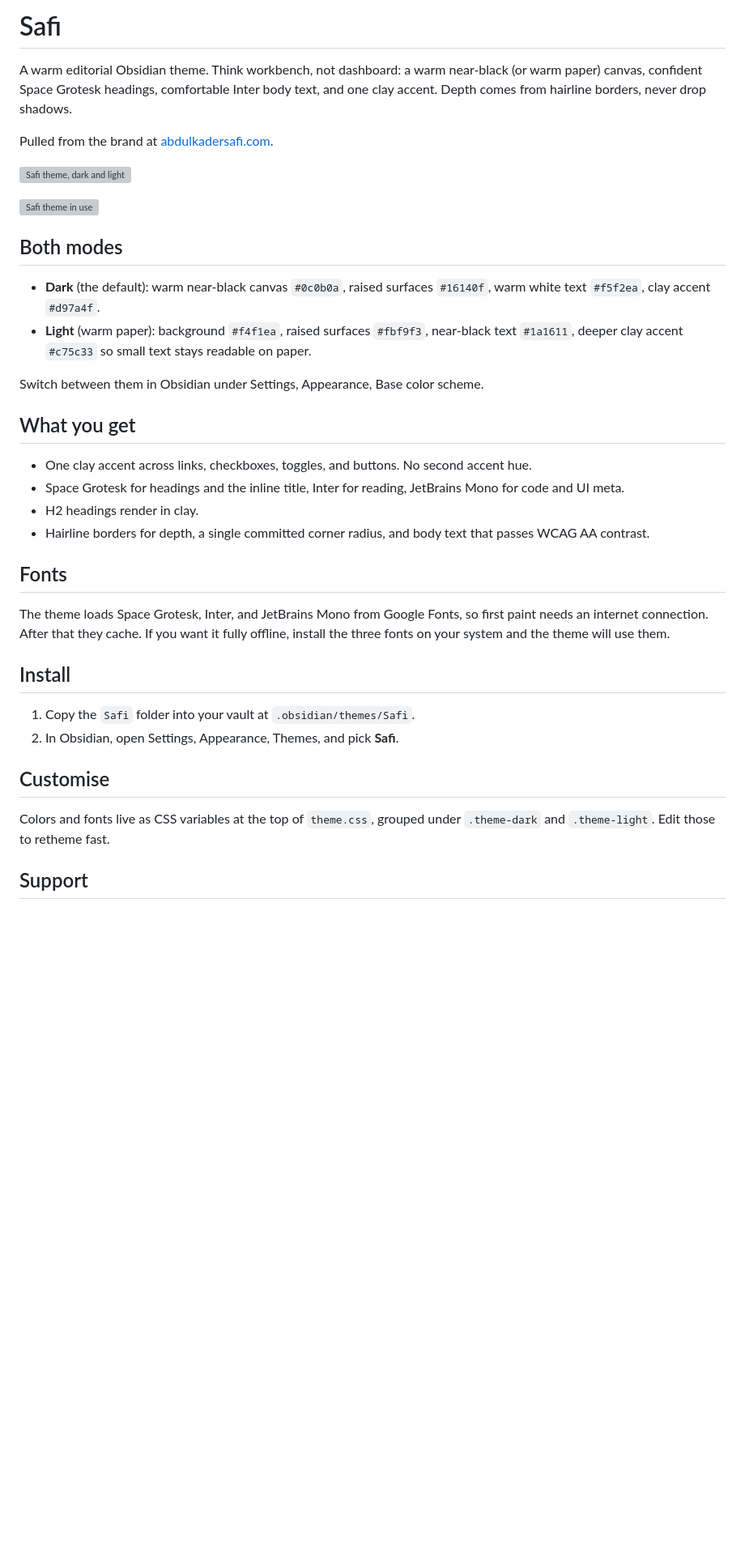
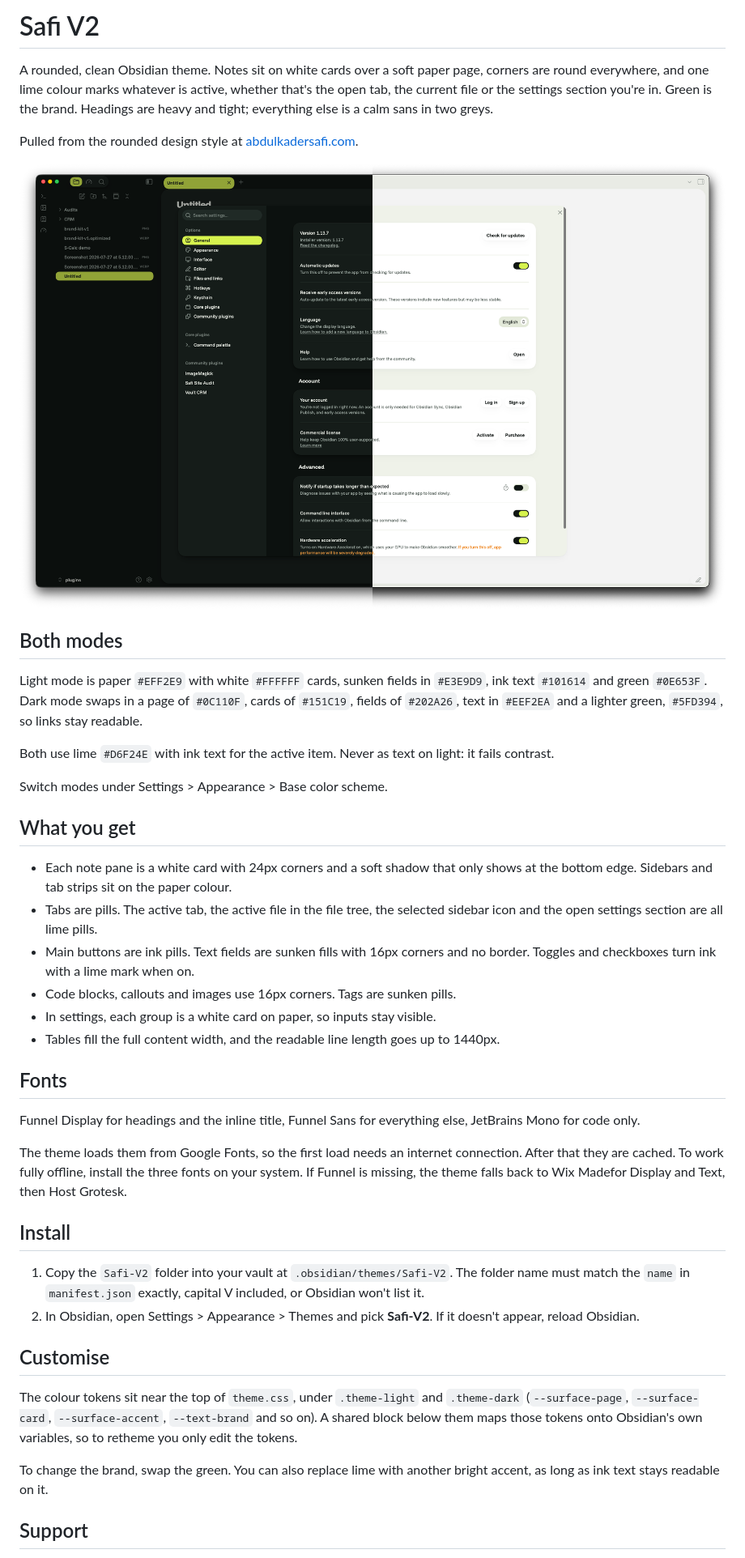
Before and after one commit to Abdulkader-Safi/obsidian-safi-theme-v2, a Markdown page: README.md, the part around one of its changes. Shown at 81% size. Rendered like a GitHub page; pictures changed too: screenshot.png; blank space fills up the shorter version; grey boxes are pictures that could not be loaded.

Commit message:
Update README and screenshot for Safi V2
Describes the rounded clean UI: paper page, white cards, lime for the
active item, Funnel fonts, and the Safi-V2 install folder name.

```diff
--- a/README.md
+++ b/README.md
@@ -1,39 +1,44 @@
-# Safi
+# Safi V2
 
-A warm editorial Obsidian theme. Think workbench, not dashboard: a warm near-black (or warm paper) canvas, confident Space Grotesk headings, comfortable Inter body text, and one clay accent. Depth comes from hairline borders, never drop shadows.
+A rounded, clean Obsidian theme. Notes sit on white cards over a soft paper page, corners are round everywhere, and one lime colour marks whatever is active, whether that's the open tab, the current file or the settings section you're in. Green is the brand. Headings are heavy and tight; everything else is a calm sans in two greys.
 
-Pulled from the brand at [abdulkadersafi.com](https://abdulkadersafi.com).
+Pulled from the rounded design style at [abdulkadersafi.com](https://abdulkadersafi.com).
 
-![Safi theme, dark and light](1.png)
-
-![Safi theme in use](2.png)
+![Safi theme in use](./screenshot.png)
 
 ## Both modes
 
-- **Dark** (the default): warm near-black canvas `#0c0b0a`, raised surfaces `#16140f`, warm white text `#f5f2ea`, clay accent `#d97a4f`.
-- **Light** (warm paper): background `#f4f1ea`, raised surfaces `#fbf9f3`, near-black text `#1a1611`, deeper clay accent `#c75c33` so small text stays readable on paper.
+Light mode is paper `#EFF2E9` with white `#FFFFFF` cards, sunken fields in `#E3E9D9`, ink text `#101614` and green `#0E653F`. Dark mode swaps in a page of `#0C110F`, cards of `#151C19`, fields of `#202A26`, text in `#EEF2EA` and a lighter green, `#5FD394`, so links stay readable.
 
-Switch between them in Obsidian under Settings, Appearance, Base color scheme.
+Both use lime `#D6F24E` with ink text for the active item. Never as text on light: it fails contrast.
+
+Switch modes under Settings > Appearance > Base color scheme.
 
 ## What you get
 
-- One clay accent across links, checkboxes, toggles, and buttons. No second accent hue.
-- Space Grotesk for headings and the inline title, Inter for reading, JetBrains Mono for code and UI meta.
-- H2 headings render in clay.
-- Hairline borders for depth, a single committed corner radius, and body text that passes WCAG AA contrast.
+- Each note pane is a white card with 24px corners and a soft shadow that only shows at the bottom edge. Sidebars and tab strips sit on the paper colour.
+- Tabs are pills. The active tab, the active file in the file tree, the selected sidebar icon and the open settings section are all lime pills.
+- Main buttons are ink pills. Text fields are sunken fills with 16px corners and no border. Toggles and checkboxes turn ink with a lime mark when on.
+- Code blocks, callouts and images use 16px corners. Tags are sunken pills.
+- In settings, each group is a white card on paper, so inputs stay visible.
+- Tables fill the full content width, and the readable line length goes up to 1440px.
 
 ## Fonts
 
-The theme loads Space Grotesk, Inter, and JetBrains Mono from Google Fonts, so first paint needs an internet connection. After that they cache. If you want it fully offline, install the three fonts on your system and the theme will use them.
+Funnel Display for headings and the inline title, Funnel Sans for everything else, JetBrains Mono for code only.
+
+The theme loads them from Google Fonts, so the first load needs an internet connection. After that they are cached. To work fully offline, install the three fonts on your system. If Funnel is missing, the theme falls back to Wix Madefor Display and Text, then Host Grotesk.
 
 ## Install
 
-1. Copy the `Safi` folder into your vault at `.obsidian/themes/Safi`.
-2. In Obsidian, open Settings, Appearance, Themes, and pick **Safi**.
+1. Copy the `Safi-V2` folder into your vault at `.obsidian/themes/Safi-V2`. The folder name must match the `name` in `manifest.json` exactly, capital V included, or Obsidian won't list it.
+2. In Obsidian, open Settings > Appearance > Themes and pick **Safi-V2**. If it doesn't appear, reload Obsidian.
 
 ## Customise
 
-Colors and fonts live as CSS variables at the top of `theme.css`, grouped under `.theme-dark` and `.theme-light`. Edit those to retheme fast.
+The colour tokens sit near the top of `theme.css`, under `.theme-light` and `.theme-dark` (`--surface-page`, `--surface-card`, `--surface-accent`, `--text-brand` and so on). A shared block below them maps those tokens onto Obsidian's own variables, so to retheme you only edit the tokens.
+
+To change the brand, swap the green. You can also replace lime with another bright accent, as long as ink text stays readable on it.
 
 ## Support
 
```
Also changed, not shown: other parts of README.md (+1 -1 lines).
